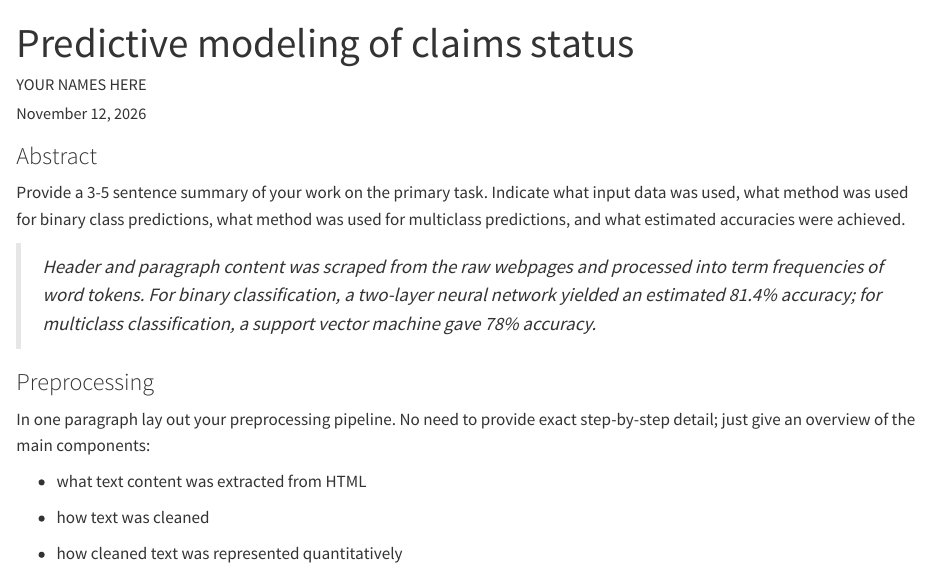
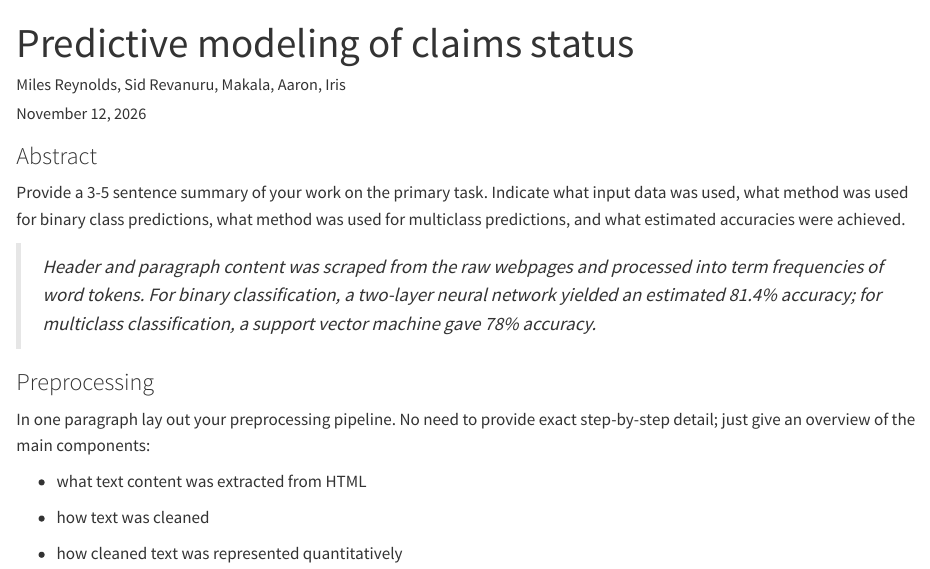
Before and after one commit to pstat-197a-fall2026/module2-claims-team10, a Quarto document (writeups/prediction-summary.qmd): the page in a window 1100 px wide, from its top. Rendered offline with R 4.5, knitr and Pandoc in place of Quarto, with nearby package versions.

Commit message:
Added names to deliverable 2

```diff
--- a/writeups/prediction-summary.qmd
+++ b/writeups/prediction-summary.qmd
@@ -1,6 +1,6 @@
 ---
 title: "Predictive modeling of claims status"
-author: 'YOUR NAMES HERE'
+author: 'Miles Reynolds, Sid Revanuru, Makala, Aaron, Iris'
 date: today
 ---
 
```
